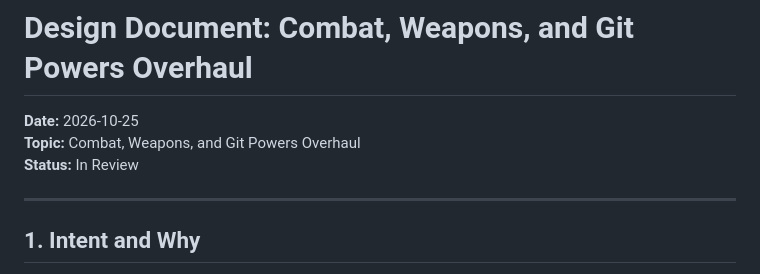
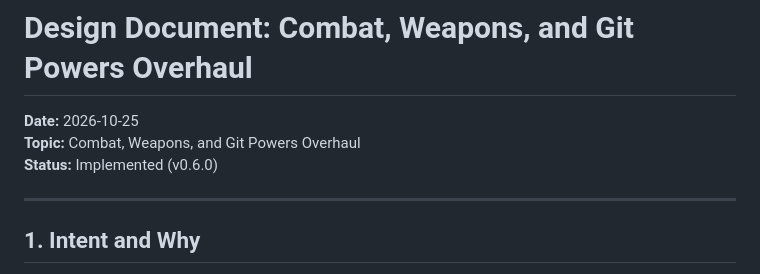
Before and after one commit to dpologdvinity/repodungeon, a Markdown page: docs/specs/2026-10-25-combat-and-weapons-overhaul-design.md, the part around the change. Rendered like a GitHub page.

Commit message:
docs(specs): mark combat overhaul spec implemented in v0.6.0

```diff
--- a/docs/specs/2026-10-25-combat-and-weapons-overhaul-design.md
+++ b/docs/specs/2026-10-25-combat-and-weapons-overhaul-design.md
@@ -2,7 +2,7 @@
 
 **Date:** 2026-10-25
 **Topic:** Combat, Weapons, and Git Powers Overhaul
-**Status:** In Review
+**Status:** Implemented (v0.6.0)
 
 ---
 
```
